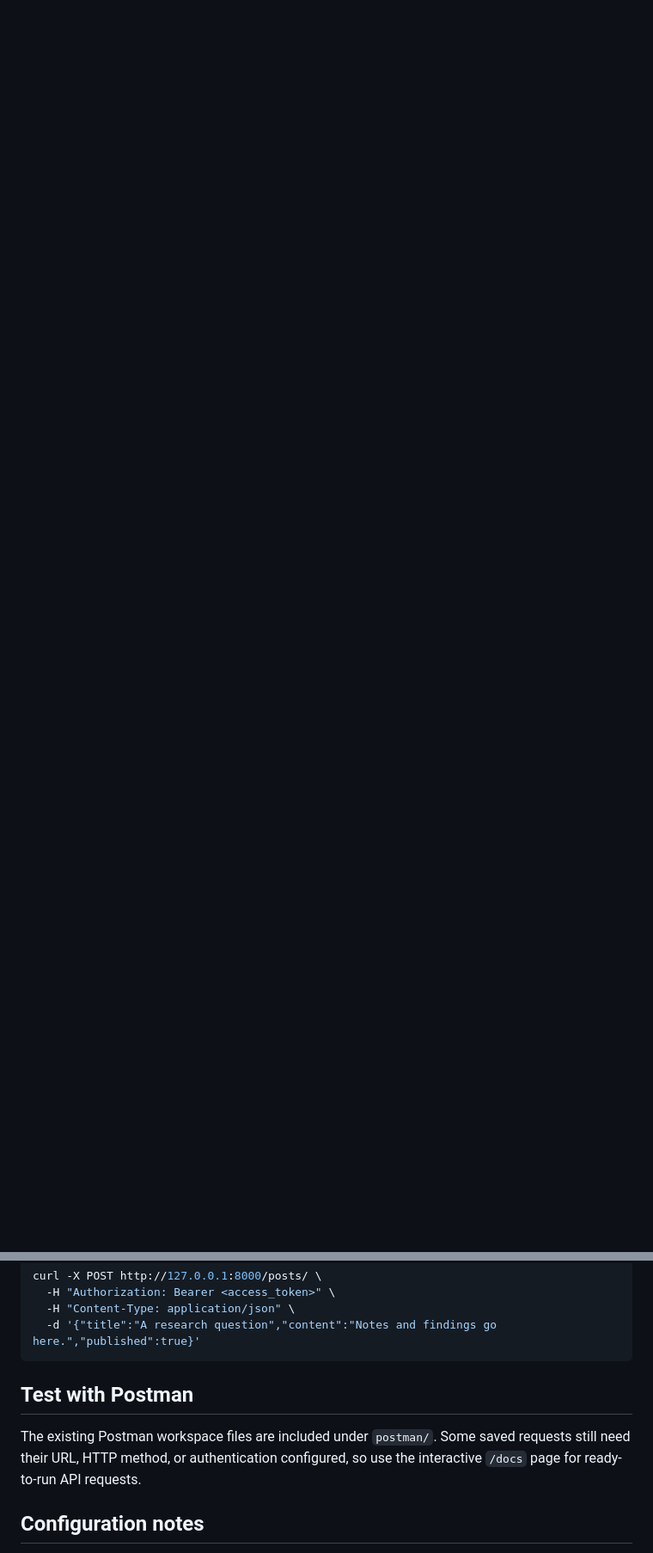
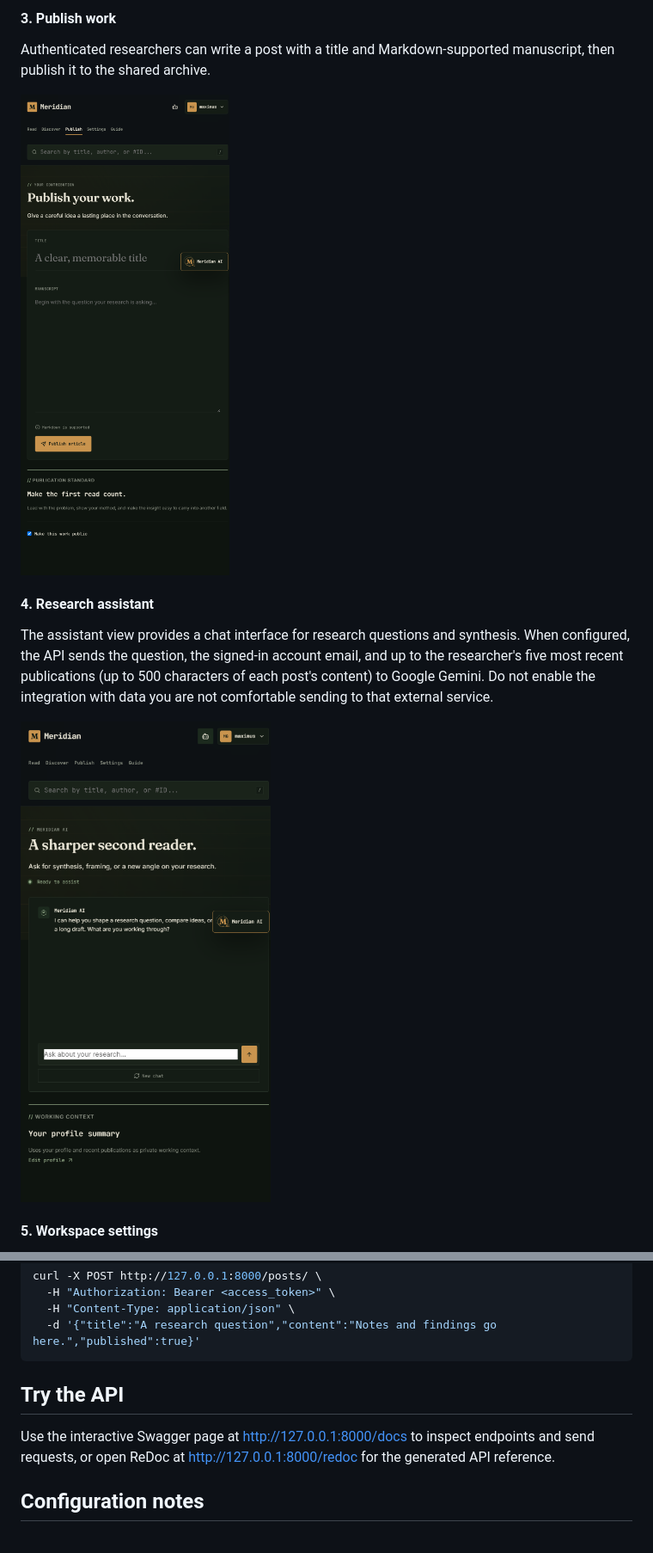
Before and after one commit to ahmadkashif-1/FastAPI-Rest-API, a Markdown page: README.md, 2 parts joined by grey strips. Shown at 86% size. Drawn GitHub-style; blank space fills up the shorter version.

````diff
--- a/README.md
+++ b/README.md
@@ -31,0 +45,14 @@ The browser app is served by the API at `/ui`. It includes latest research, disc
+#### 3. Publish work
+
+Authenticated researchers can write a post with a title and Markdown-supported manuscript, then publish it to the shared archive.
+
+![Research publication form](docs/screenshots/03-publish-research.png)
+
+#### 4. Research assistant
+
+The assistant view provides a chat interface for research questions and synthesis. When configured, the API sends the question, the signed-in account email, and up to the researcher's five most recent publications (up to 500 characters of each post's content) to Google Gemini. Do not enable the integration with data you are not comfortable sending to that external service.
+
+![Research assistant interface](docs/screenshots/04-research-assistant.png)
+
+#### 5. Workspace settings
+
@@ -177,9 +221,9 @@ curl -X POST http://127.0.0.1:8000/posts/ \
   -d '{"title":"A research question","content":"Notes and findings go here.","published":true}'
 ```
 
-## Test with Postman
+## Try the API
 
-The existing Postman workspace files are included under `postman/`. Some saved requests still need their URL, HTTP method, or authentication configured, so use the interactive `/docs` page for ready-to-run API requests.
+Use the interactive Swagger page at <http://127.0.0.1:8000/docs> to inspect endpoints and send requests, or open ReDoc at <http://127.0.0.1:8000/redoc> for the generated API reference.
 
 ## Configuration notes
 
````
Also changed, not shown: other parts of README.md (+33 -3 lines).
